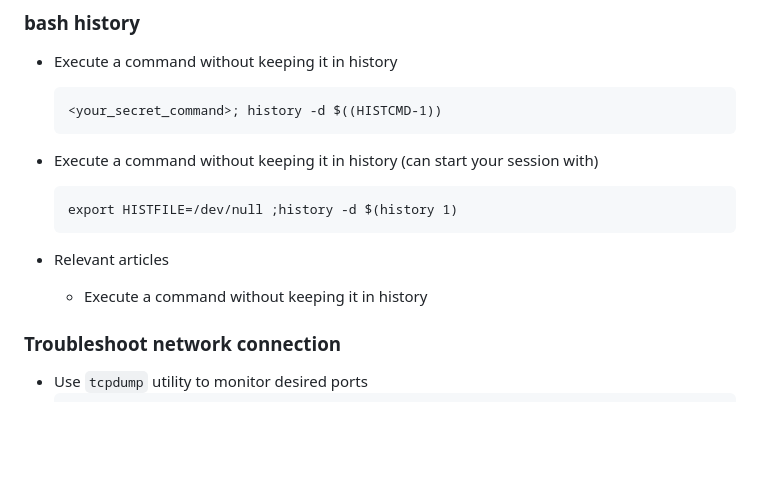
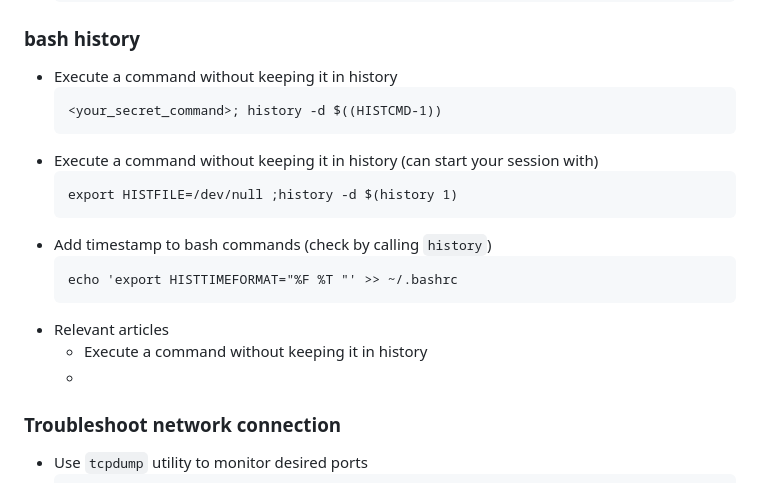
Before and after one commit to vdmitriyev/sourcecodesnippets, a Markdown page: bash/README.md, the part around the change. Drawn GitHub-style; blank space fills up the shorter version.

Commit message:
ADD: bash history

````diff
--- a/bash/README.md
+++ b/bash/README.md
@@ -125,14 +125,17 @@ Collection of various bash commands.
     ```
     <your_secret_command>; history -d $((HISTCMD-1))
     ```
-
 * Execute a command without keeping it in history (can start your session with)
     ```
     export HISTFILE=/dev/null ;history -d $(history 1)
     ```
-
+* Add timestamp to bash commands (check by calling `history`)
+    ```
+    echo 'export HISTTIMEFORMAT="%F %T "' >> ~/.bashrc
+    ```
 * Relevant articles
     - Execute a command without keeping it in history
+    -
 
 ### Troubleshoot network connection
 
````
